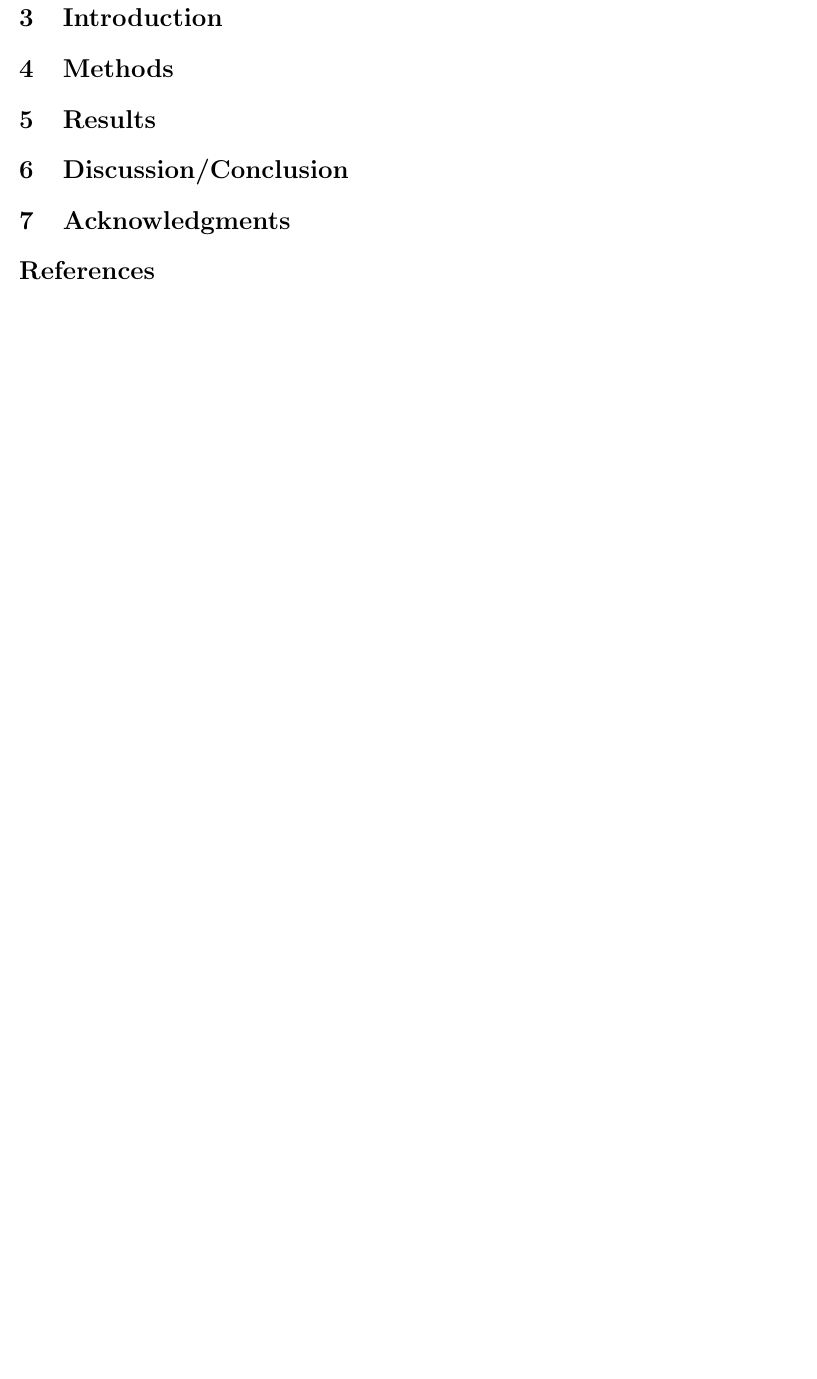
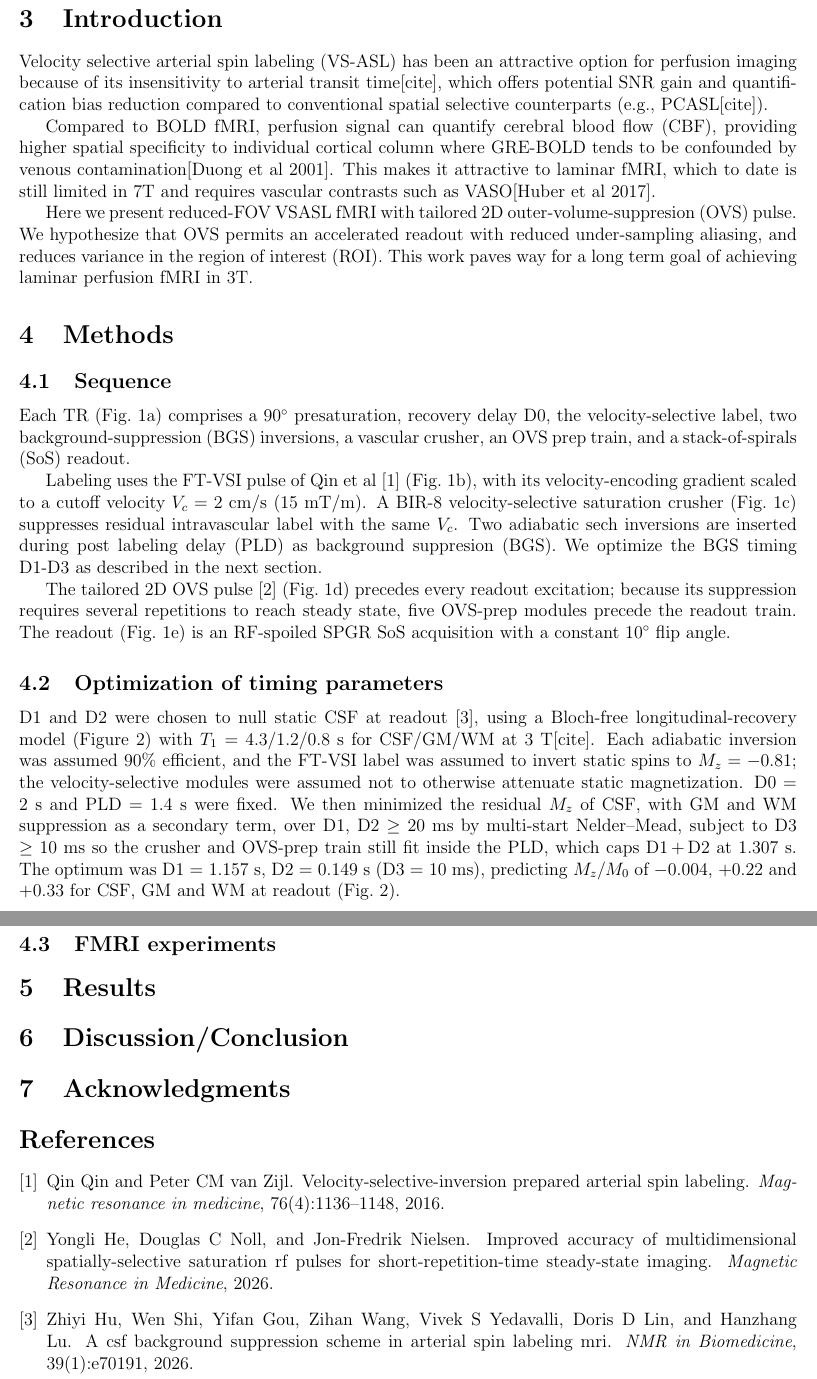
Before and after one commit to YongliHe23/ismrm2027-vsasl-abstract, a LaTeX document (latex_text/main.tex, which reads latex_text/myref.bib): part of page 2 of 2 before the commit and two parts of pages 2 and 3 of 3 after it, the two joined at a grey line, cut so that both start at the same text, the shorter picture padded with empty space. Compiled offline with pdfLaTeX.

Commit message:
add introduction and first part of method

```diff
--- a/latex_text/main.tex
+++ b/latex_text/main.tex
@@ -8,8 +8,10 @@
 {geometry}
 
 \input{mymacro}
-\title{}
-\author{Yongli He, }
+\title{Investigating reduced-FOV perfusion FMRI using
+velocity selective inversion ASL with outer-volume suppression
+}
+\author{Yongli He, Jon-Fredrik Nielsen, Luis Hernandez-Garcia}
 \date{}
 
 \begin{document}
@@ -30,9 +32,62 @@
 
 \newpage
 \section{Introduction}
+Velocity selective arterial spin labeling (VS-ASL) has been an attractive option
+for perfusion imaging because of its insensitivity to arterial transit time[cite],
+which offers potential SNR gain and quantification bias reduction
+compared to conventional spatial selective counterparts (e.g., PCASL[cite]).
 
+Compared to BOLD fMRI, perfusion signal can quantify cerebral blood flow (CBF),
+providing higher spatial specificity to individual cortical column
+where GRE-BOLD tends to be confounded by venous contamination[Duong et al 2001].
+This makes it attractive to laminar fMRI,
+which to date is still limited in 7T and requires
+vascular contrasts such as VASO[Huber et al 2017].
 
+Here we present reduced-FOV VSASL fMRI with
+tailored 2D outer-volume-suppresion (OVS) pulse.
+We hypothesize that OVS permits an accelerated readout with reduced under-sampling aliasing,
+and reduces variance in the region of interest (ROI).
+This work paves way for a long term goal of
+achieving laminar perfusion fMRI in 3T.
 \section{Methods}
+\subsection{Sequence}
+Each TR (Fig.~1a) comprises a $90^\circ$ presaturation, recovery delay D0,
+the velocity-selective label, two background-suppression (BGS) inversions,
+a vascular crusher, an OVS prep train, and a stack-of-spirals (SoS) readout.
+
+Labeling uses the FT-VSI pulse of Qin et al~\cite{qin2016velocity}
+(Fig.~1b), with its velocity-encoding gradient scaled
+to a cutoff velocity $V_c=2$~cm/s (15~mT/m).
+A BIR-8 velocity-selective saturation crusher (Fig.~1c)
+suppresses residual intravascular label with the same $V_c$.
+Two adiabatic sech inversions are inserted during post labeling delay (PLD)
+as background suppresion (BGS).
+We optimize the BGS timing D1-D3 as described in the next section.
+
+The tailored 2D OVS pulse~\cite{he2026improved} (Fig.~1d) precedes every readout
+excitation; because its suppression requires several repetitions to reach steady
+state, five OVS-prep modules precede the readout train. The readout (Fig.~1e) is an
+RF-spoiled SPGR SoS acquisition with a constant $10^\circ$ flip angle.
+
+\subsection{Optimization of timing parameters}
+D1 and D2 were chosen to null static CSF at readout~\cite{hu2026csf},
+using a Bloch-free longitudinal-recovery model (Figure 2)
+with $T_1$ = 4.3/1.2/0.8~s for CSF/GM/WM at 3~T[cite].
+Each adiabatic inversion was assumed 90\% efficient, and the
+FT-VSI label was assumed to invert static spins to $M_z=-0.81$;
+the velocity-selective modules were assumed not to otherwise attenuate static magnetization.
+D0 = 2~s and PLD = 1.4~s were fixed.
+We then minimized the residual $M_z$ of CSF,
+with GM and WM suppression as a secondary term,
+over D1, D2 $\geq$ 20~ms by multi-start Nelder--Mead,
+subject to D3 $\geq$ 10~ms so
+the crusher and OVS-prep train still fit inside the PLD,
+which caps D1\,+\,D2 at 1.307~s.
+The optimum was D1 = 1.157~s, D2 = 0.149~s (D3 = 10~ms),
+predicting $M_z/M_0$ of
+$-0.004$, $+0.22$ and $+0.33$ for CSF, GM and WM at readout (Fig.~2).
+\subsection{FMRI experiments}
 
 
 \section{Results}
--- a/latex_text/myref.bib
+++ b/latex_text/myref.bib
@@ -0,0 +1,8 @@
+@article{qin2016velocity,
+  title={Velocity-selective-inversion prepared arterial spin labeling},
+  author={Qin, Qin and van Zijl, Peter CM},
+  journal={Magnetic resonance in medicine},
+  volume={76},
+  number={4},
+  pages={1136--1148},
+  year={2016},
@@ -0,0 +15,15 @@
+  journal={Magnetic Resonance in Medicine},
+  year={2026},
+  publisher={Wiley Online Library}
+}
+
+@article{hu2026csf,
+  title={A CSF Background Suppression Scheme in Arterial Spin Labeling MRI},
+  author={Hu, Zhiyi and Shi, Wen and Gou, Yifan and Wang, Zihan and Yedavalli, Vivek S and Lin, Doris D and Lu, Hanzhang},
+  journal={NMR in Biomedicine},
+  volume={39},
+  number={1},
+  pages={e70191},
+  year={2026},
+  publisher={Wiley Online Library}
+}
```
Also changed, not shown: latex_text/myref.bib (6 more changed lines).
